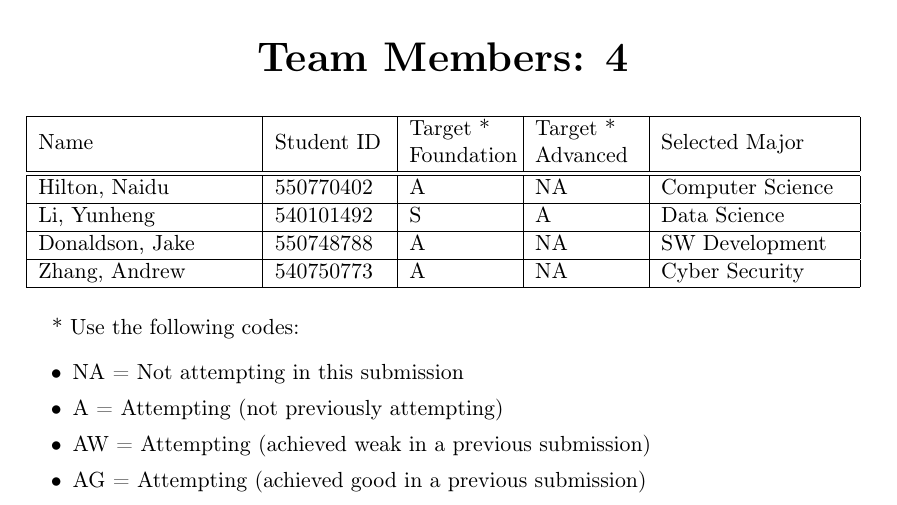
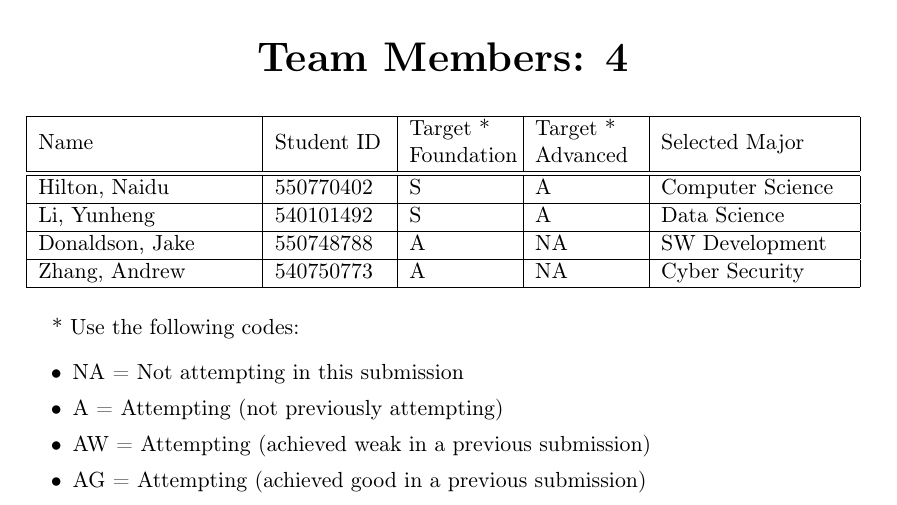
Before and after one commit to Hilton-Naidu/SkillsProject1, a LaTeX document (main.tex): part of page 1 of 25, cut so that both start at the same text. Compiled offline with pdfLaTeX.

Commit message:
Update main.tex

```diff
--- a/main.tex
+++ b/main.tex
@@ -82,7 +82,7 @@
 	 & & Foundation & Advanced & \\
 	\hline
 	\hline
-	\raggedright{\studA} & \sidA & A & NA & \majA \\
+	\raggedright{\studA} & \sidA & S & A & \majA \\
 	\hline
 	\raggedright{\studB} & \sidB & S & A & \majB \\
 	\hline
```
